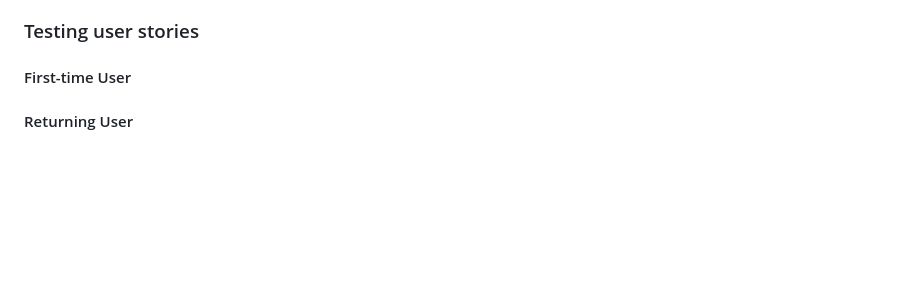
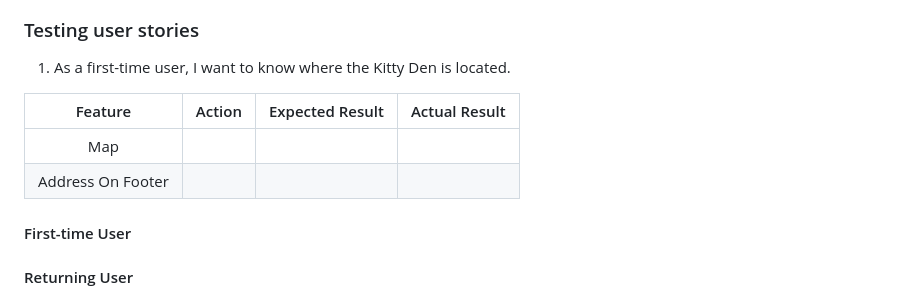
Before and after one commit to Hanmb17/CI_MS1_CATTERY, a Markdown page: README.md, the part around the change printed below. Drawn GitHub-style; blank space fills up the shorter version.

Commit message:
Start user stories input

```diff
--- a/README.md
+++ b/README.md
@@ -455,6 +452,13 @@ The website was tested on the following browsers:
 
 ### Testing user stories
 
+1. As a first-time user, I want to know where the Kitty Den is located.
+
+| Feature     | Action      |  Expected Result  | Actual Result |
+|    :----:      |    :----:   |   :----:   |  :----: |
+| Map     |                    |            |              |
+| Address On Footer   |         |      |     |
+
 #### First-time User
 
 #### Returning User
```
Also changed, not shown: other parts of README.md (+2 -5 lines).
